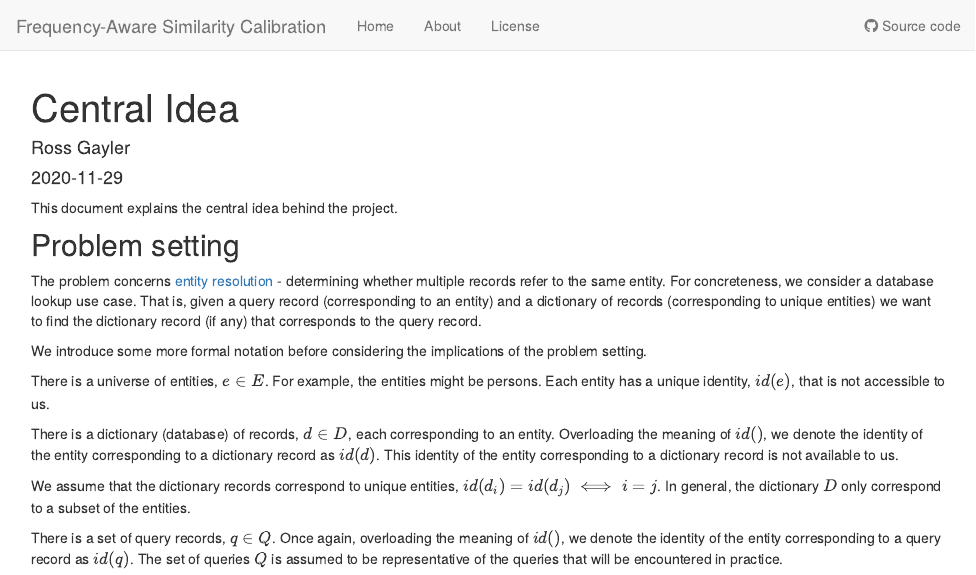
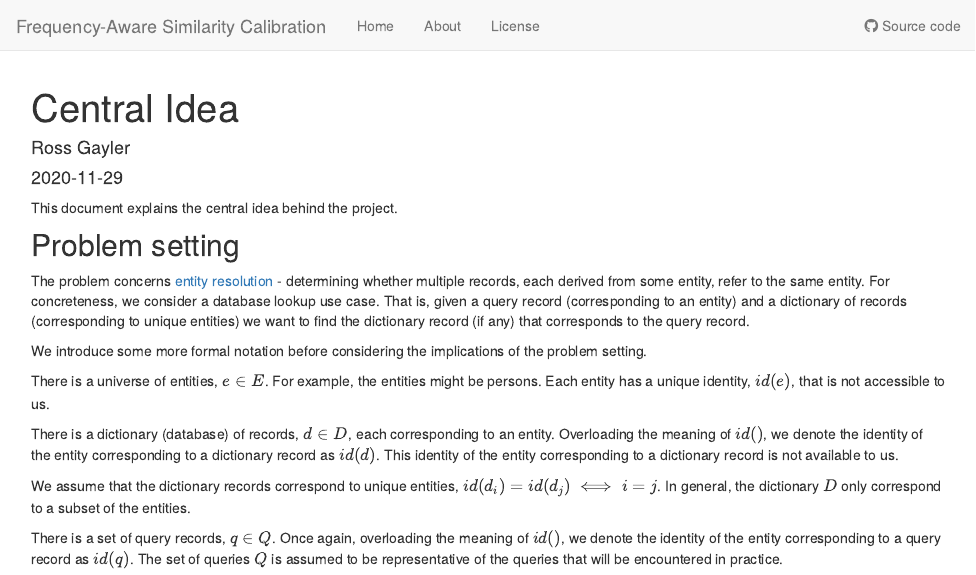
Before and after one commit to rgayler/fa_sim_cal, an R Markdown document (analysis/idea.Rmd): the page in a window 1100 px wide, from its top. Rendered offline with R 4.5, knitr and Pandoc, with nearby package versions; drawn as R Markdown's standard HTML page in place of the format the file asks for.

Commit message:
Just testing something

```diff
--- a/analysis/idea.Rmd
+++ b/analysis/idea.Rmd
@@ -12,7 +12,7 @@ This document explains the central idea behind the project.
 
 ## Problem setting
 
-The problem concerns [entity resolution](https://en.wikipedia.org/wiki/Record_linkage) - determining whether multiple records refer to the same entity. For concreteness, we consider a database lookup use case. That is, given a query record (corresponding to an entity) and a dictionary of records (corresponding to unique entities) we want to find the dictionary record (if any) that corresponds to the query record.
+The problem concerns [entity resolution](https://en.wikipedia.org/wiki/Record_linkage) - determining whether multiple records, each derived from some entity, refer to the same entity. For concreteness, we consider a database lookup use case. That is, given a query record (corresponding to an entity) and a dictionary of records (corresponding to unique entities) we want to find the dictionary record (if any) that corresponds to the query record.
 
 We introduce some more formal notation before considering the implications of the problem setting.
 
```
Also changed, not shown: 1 other file.
